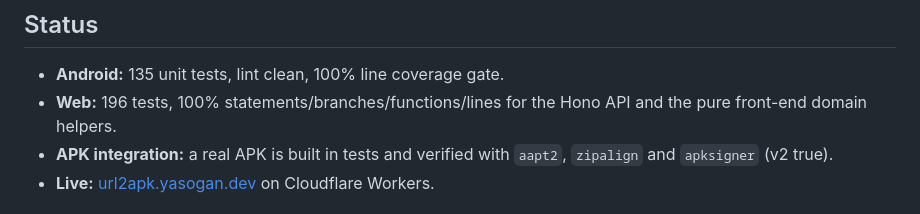
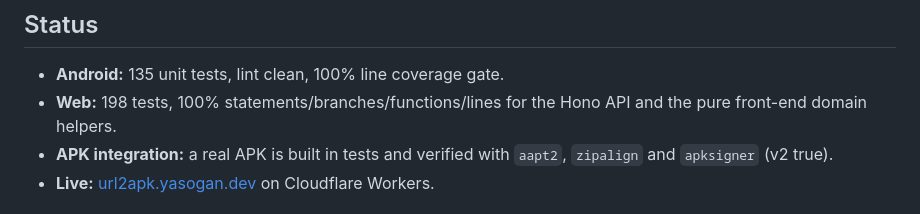
Before and after one commit to YasogaN/url2apk, a Markdown page: README.md, the part around the change. Rendered like a GitHub page.

Commit message:
docs: update the web test count
The key storage regression test brings the web suite to 198 tests.

```diff
--- a/README.md
+++ b/README.md
@@ -77,7 +77,7 @@ The first build creates an RSA-2048 key, downloads the encrypted backup and sign
 ## Status
 
 - **Android:** 135 unit tests, lint clean, 100% line coverage gate.
-- **Web:** 196 tests, 100% statements/branches/functions/lines for the Hono API and the pure front-end domain helpers.
+- **Web:** 198 tests, 100% statements/branches/functions/lines for the Hono API and the pure front-end domain helpers.
 - **APK integration:** a real APK is built in tests and verified with `aapt2`, `zipalign` and `apksigner` (v2 true).
 - **Live:** [url2apk.yasogan.dev](https://url2apk.yasogan.dev) on Cloudflare Workers.
 
```
